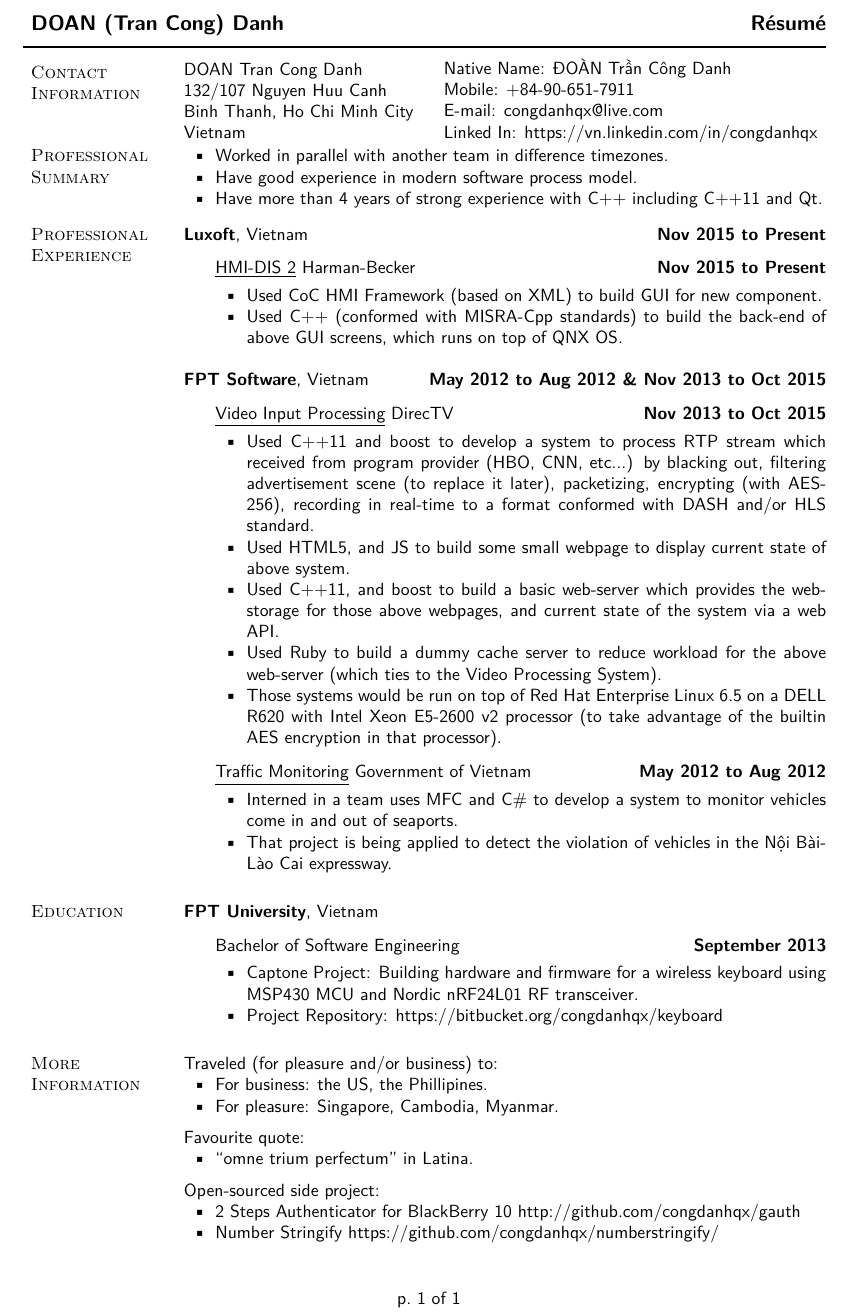
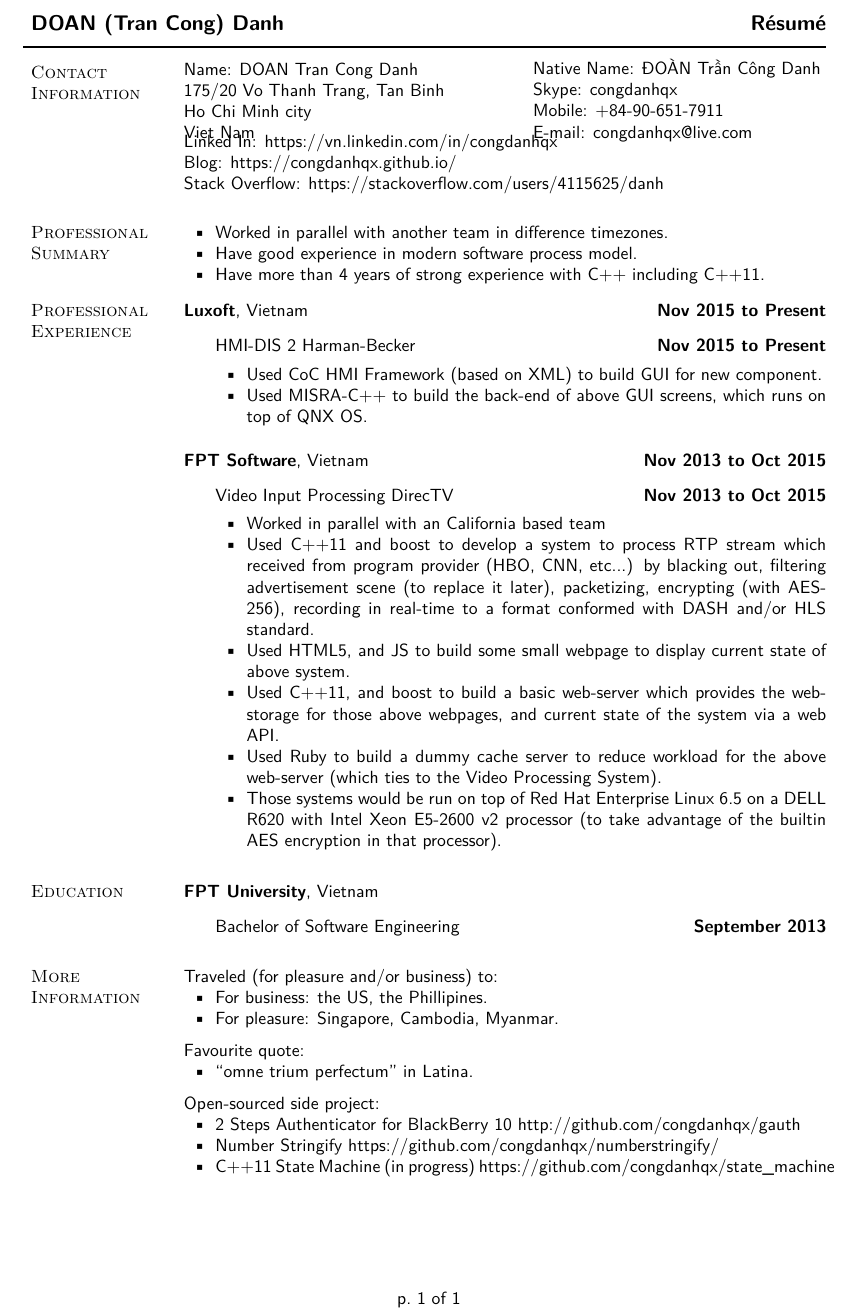
Before and after one commit to congdanhqx-zz/resume, a LaTeX CV (resume.tex): part of the page, cut so that both start at the same text. Compiled offline with XeLaTeX.

Commit message:
Update new cv

```diff
--- a/resume.tex
+++ b/resume.tex
@@ -31,12 +15,7 @@
 % least the second) to restore a Roman font (i.e., a font with serifs).
 %\usepackage{times}
 \renewcommand{\familydefault}{\sfdefault}
-
-% The OCR software also has a hard time with italics. These commands get
-% rid of the two common ways to italicize text in LaTeX. Get rid of them
-% to turn italics back on.
 \renewcommand\emph[1]{#1}
-\renewcommand\textit[1]{\underline{#1}}
 
 % This is a helpful package that puts math inside length specifications
 \usepackage{calc}
@@ -166,8 +91,7 @@
 
 %%%% PAGES 2--9 NUMBERING:
 %% These two lines put page number in upper-right corner of pages 2--end
-\rhead{Công Danh, p.~\arabic{page} of \protect\pageref*{LastPage}}   % +LP
-%\rhead{Công Danh, p.~\arabic{page}}                                 % -LP
+\rhead{ĐOÀN Trần Công Danh, p.~\arabic{page} of \protect\pageref*{LastPage}}
 \lhead{\newdateformat{rjh}{\monthname~\THEYEAR}}
 
 %% These lines put page number in bottom (center) of pages 2--end
@@ -364,6 +288,7 @@
 %\DeclareUrlCommand\emaillink{\urlstyle{tt}}
 \providecommand*\emaillink[1]{\nolinkurl{#1}}
 \providecommand*\email[1]{\href{mailto:#1}{\emaillink{#1}}}
+\providecommand*\skype[1]{\href{skype:#1}{#1}}
 
 \providecommand\BibTeX{{B\kern-.05em{\sc i\kern-.025em b}\kern-.08em \TeX}}
 \providecommand\Matlab{\textsc{Matlab}}
@@ -391,32 +316,37 @@
 %             (adjust it to your liking; default is 1.85in).
 %         \spacewidth is width of area between left and right boxes.
 %
-\newlength{\rcollength}\setlength{\rcollength}{3in}%
+\newlength{\rcollength}\setlength{\rcollength}{2.3in}%
 \newlength{\spacewidth}\setlength{\spacewidth}{10pt}
 %
 \begin{tabular}[t]{@{}p{\textwidth-\rcollength-\spacewidth}@{}p{\spacewidth}@{}p{\rcollength}}%
 
 % Address box
-\parbox{\textwidth-\rcollength-\spacewidth}{%
-DOAN Tran Cong Danh\\
-132/107 Nguyen Huu Canh\\
-Binh Thanh, Ho Chi Minh City\\
-Vietnam}
+\parbox{\rcollength}{%
+\emph{Name:} DOAN Tran Cong Danh\\
+175/20 Vo Thanh Trang, Tan Binh\\
+Ho Chi Minh city\\
+Viet Nam
+}
 
 &
 % Uncomment to add a vertical bar in middle of contact information
 %{\vrule width 0.5pt}
-\parbox[m][3\baselineskip]{\spacewidth}{} &
+\parbox[m][3\baselineskip]{\spacewidth}{}
+&
 
 % Non-snail-mail contact information
 \parbox{\rcollength}{%
 \emph{Native Name:} ĐOÀN Trần Công Danh\\
+\emph{Skype:} \skype{congdanhqx}\\
 \emph{Mobile:} +84-90-651-7911 \\
-\emph{E-mail:} \email{congdanhqx@live.com}\\
-%\emph{E-mail:} \email{dtcdanh@luxoft.com}\\
-\emph{Linked In:} \url{https://vn.linkedin.com/in/congdanhqx}}
+\emph{E-mail:} \email{congdanhqx@live.com}
+}
 
 \end{tabular}
+\emph{Linked In:} \url{https://vn.linkedin.com/in/congdanhqx}\\
+\emph{Blog:} \url{https://congdanhqx.github.io/}\\
+\emph{Stack Overflow:} \url{https://stackoverflow.com/users/4115625/danh}
 
 %%
 %% In modern CV's, it seems like ``Objective'' is frowned upon. Instead,
@@ -436,32 +366,32 @@ Vietnam}
 \begin{loneinnerlist}
     \item Worked in parallel with another team in difference timezones.
     \item Have good experience in modern software process model.
-    \item Have more than 4 years of strong experience with C$+$$+$ including C$+$$+$11 and Qt.
+    \item Have more than 4 years of strong experience with C$+$$+$ including C$+$$+$11.
 \end{loneinnerlist}
 
 \section{Professional Experience}
 \href{http://www.luxoft.com/}{\textbf{Luxoft}}, Vietnam%
     \hfill \textbf{Nov 2015 to Present}
 \begin{outerlist}
-    \item[] \textit{HMI-DIS 2} Harman-Becker%
+    \item[] \emph{HMI-DIS 2} Harman-Becker%
         \hfill \textbf{Nov 2015 to Present}
             \begin{innerlist}
                 \item Used CoC HMI Framework (based on XML) to build
                      GUI for new component.
-                \item Used C$+$$+$ (conformed with MISRA-Cpp standards)
-                     to build the back-end of above GUI screens, which runs
-                     on top of QNX OS.
+                \item Used MISRA-C++ to build the back-end of above GUI screens,
+                     which runs on top of QNX OS.
             \end{innerlist}
 \end{outerlist}
 
 \blankline
 
 \href{http://www.fpt-software.com/}{\textbf{FPT Software}}, Vietnam%
-    \hfill \textbf{May 2012 to Aug 2012 \& Nov 2013 to Oct 2015}
+    \hfill \textbf{Nov 2013 to Oct 2015}
 \begin{outerlist}
-    \item[] \textit{Video Input Processing} DirecTV%
+    \item[] \emph{Video Input Processing} DirecTV%
         \hfill \textbf{Nov 2013 to Oct 2015}
             \begin{innerlist}
+                \item Worked in parallel with an California based team
                 \item Used C$+$$+$11 and boost to develop a system to process
                      RTP stream which received from program provider (HBO, CNN,
                      etc...) by blacking out, filtering advertisement scene (to
@@ -481,14 +411,14 @@ Vietnam}
                      processor (to take advantage of the builtin AES encryption
                      in that processor).
             \end{innerlist}
-    \item[] \textit{Traffic Monitoring} Government of Vietnam%
-        \hfill \textbf{May 2012 to Aug 2012}
-            \begin{innerlist}
-                \item Interned in a team uses MFC and C\# to develop a system to
-                     monitor vehicles come in and out of seaports.
-                \item That project is being applied to detect the violation of
-                     vehicles in the Nội Bài-Lào Cai expressway.
-            \end{innerlist}
+%    \item[] \emph{Traffic Monitoring} Government of Vietnam%
+%        \hfill \textbf{May 2012 to Aug 2012}
+%            \begin{innerlist}
+%                \item Interned in a team uses MFC and C\# to develop a system to
+%                     monitor vehicles come in and out of seaports.
+%                \item That project is being applied to detect the violation of
+%                     vehicles in the Nội Bài-Lào Cai expressway.
+%            \end{innerlist}
 \end{outerlist}
 
 %\halfblankline
@@ -498,11 +428,11 @@ Vietnam}
 \href{http://www.fpt.edu.vn/}{\textbf{FPT University}}, Vietnam
 \begin{outerlist}
 \item[] Bachelor of Software Engineering \hfill \textbf{September 2013}
-    \begin{innerlist}
-        \item Captone Project: Building hardware and firmware for a wireless
-        keyboard using MSP430 MCU and Nordic nRF24L01 RF transceiver.
-        \item Project Repository: https://bitbucket.org/congdanhqx/keyboard
-    \end{innerlist}
+%    \begin{innerlist}
+%        \item Captone Project: Building hardware and firmware for a wireless
+%        keyboard using MSP430 MCU and Nordic nRF24L01 RF transceiver.
+%        \item Project Repository: https://bitbucket.org/congdanhqx/keyboard
+%    \end{innerlist}
 \end{outerlist}
 
 \section{More Information}
@@ -532,78 +462,10 @@ Open-sourced side project:
         \url{http://github.com/congdanhqx/gauth}
     \item Number Stringify
         \url{https://github.com/congdanhqx/numberstringify/}
+    \item C++11 State Machine (in progress)
+        \url{https://github.com/congdanhqx/state_machine}
 \end{innerlist}
-
-%\section{Software Skills}
-
-%Computer Programming:
-%
-%\begin{innerlist}
-%    \item Strong Skill in C, C$+$$+$, C\#
-    %\item Fair skill in Java, JavaScript, Bash
-    %\item Basic skill in SQL
-%\end{innerlist}
-
-%\halfblankline
-
-%Debugging:
-%
-%\begin{innerlist}
-%    \item gdb
-%\end{innerlist}
-
-%\halfblankline
-
-%Version Control and Software Configuration Management:
-%
-%\begin{innerlist}
-%    \item DVCS (Git), VCS (SVN, TFS), JIRA, Confluence, Crucible, Jenkins
-%\end{innerlist}
-
-%\halfblankline
-
-%Text Editor and Productivity Software:
-%
-%\begin{innerlist}
-%    \item Vim, Eclipse, Microsoft Visual Studio
-%    \item \TeX{} (\LaTeX{})
-%\end{innerlist}
-
-%\halfblankline
-
-%Operating Systems:
-%
-%\begin{innerlist}
-%    \item Microsoft Windows family
-%	\item Linux
-%\end{innerlist}
 
 \vspace{0.1in}
 
 \end{document}
-
-%%%%%%%%%%%%%%%%%%%%%%%%%% End CV Document %%%%%%%%%%%%%%%%%%%%%%%%%%%%%
-
-%----------------------------------------------------------------------%
-% The following is copyright and licensing information for
-% redistribution of this LaTeX source code; it also includes a liability
-% statement. If this source code is not being redistributed to others,
-% it may be omitted. It has no effect on the function of the above code.
-%----------------------------------------------------------------------%
-% Copyright (c) 2007, 2008, 2009, 2010, 2011 by Theodore P. Pavlic
-%
-% Unless otherwise expressly stated, this work is licensed under the
-% Creative Commons Attribution-Noncommercial 3.0 United States License. To
-% view a copy of this license, visit
-% http://creativecommons.org/licenses/by-nc/3.0/us/ or send a letter to
-% Creative Commons, 171 Second Street, Suite 300, San Francisco,
-% California, 94105, USA.
-%
-% THE SOFTWARE IS PROVIDED "AS IS", WITHOUT WARRANTY OF ANY KIND, EXPRESS
-% OR IMPLIED, INCLUDING BUT NOT LIMITED TO THE WARRANTIES OF
-% MERCHANTABILITY, FITNESS FOR A PARTICULAR PURPOSE AND NONINFRINGEMENT.
-% IN NO EVENT SHALL THE AUTHORS OR COPYRIGHT HOLDERS BE LIABLE FOR ANY
-% CLAIM, DAMAGES OR OTHER LIABILITY, WHETHER IN AN ACTION OF CONTRACT,
-% TORT OR OTHERWISE, ARISING FROM, OUT OF OR IN CONNECTION WITH THE
-% SOFTWARE OR THE USE OR OTHER DEALINGS IN THE SOFTWARE.
-%----------------------------------------------------------------------%
```
Also changed, not shown: resume.tex (80 more changed lines).
